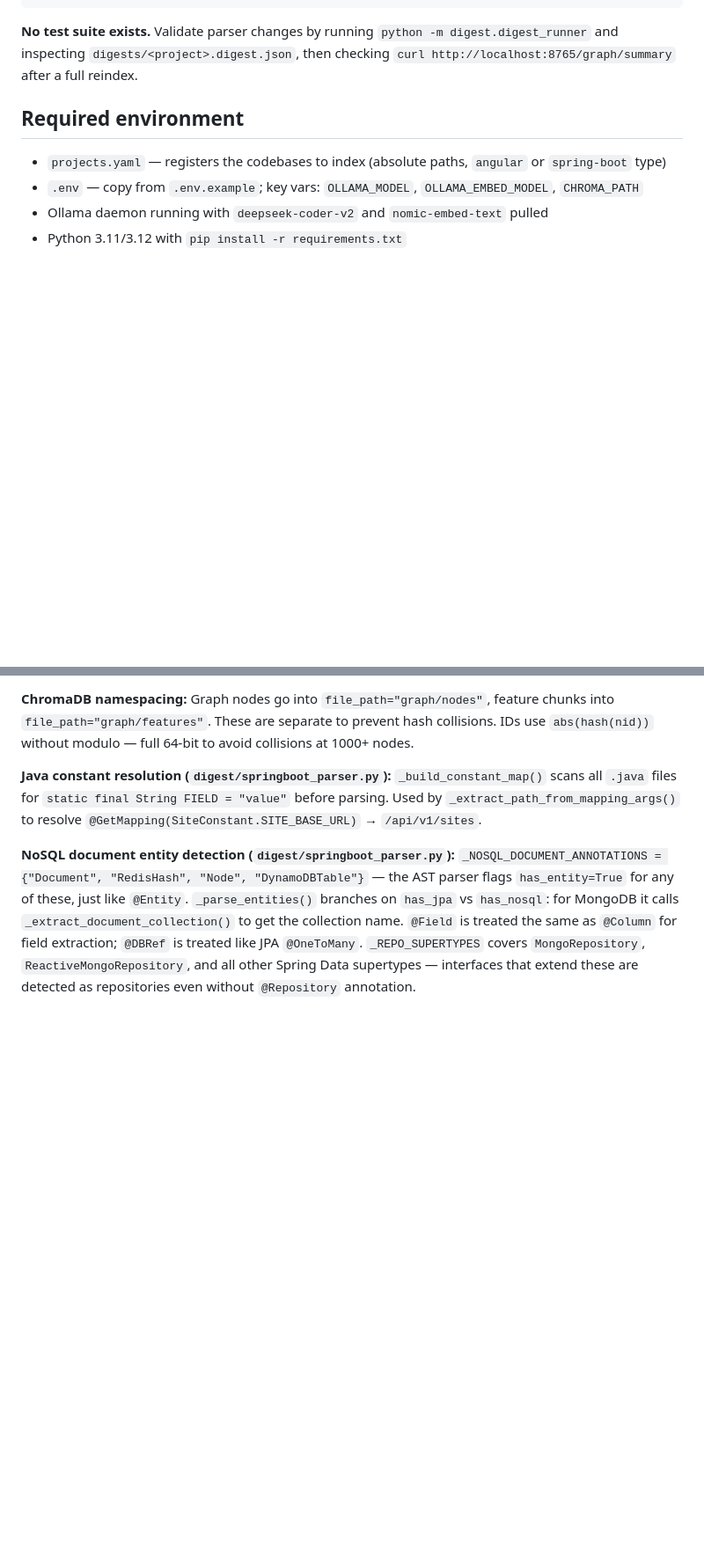
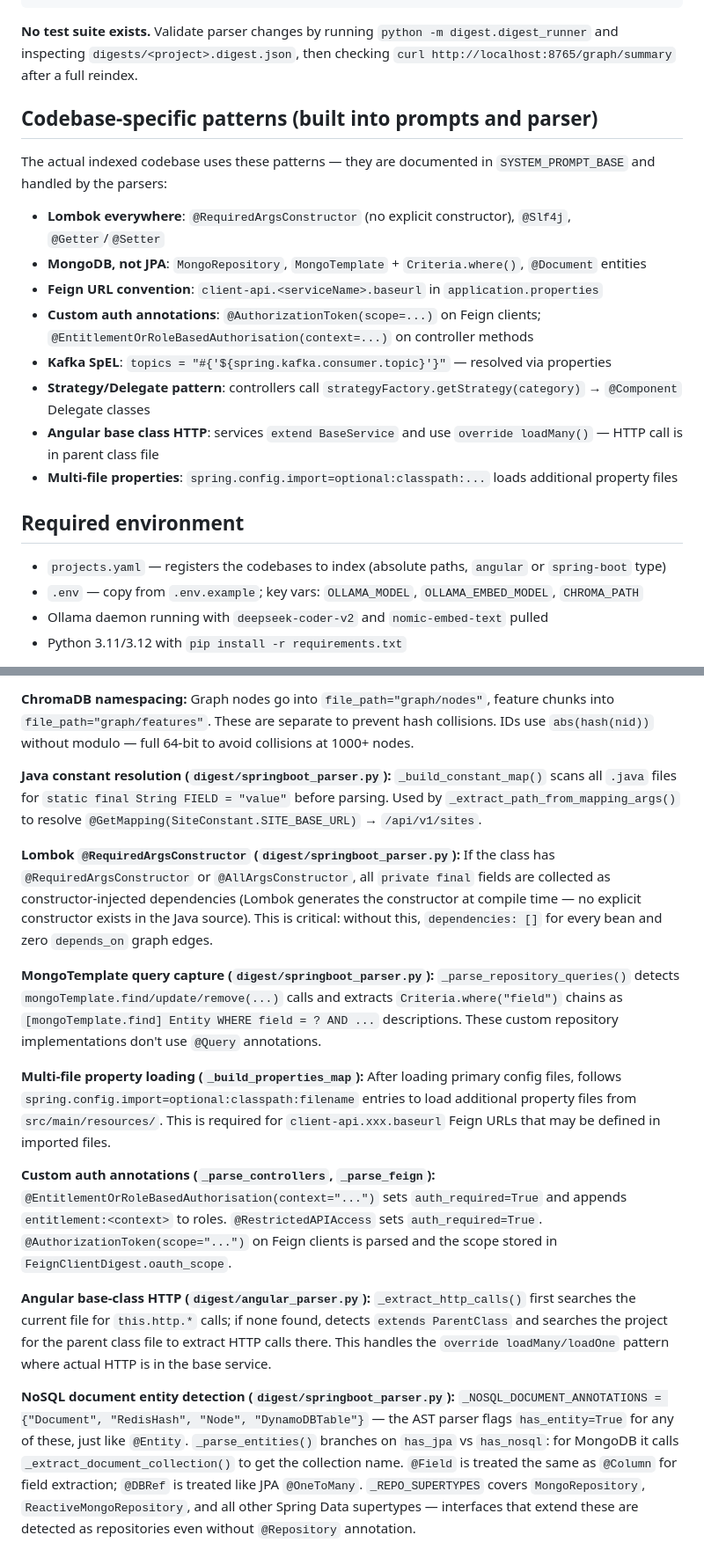
Before and after one commit to maddscorpian/code-agent, a Markdown page: CLAUDE.md, 2 parts joined by grey strips. Shown at 88% size. Rendered like a GitHub page; blank space fills up the shorter version.

Commit message:
Update CLAUDE.md with codebase-specific patterns and new parser capabilities
Co-Authored-By: Claude Sonnet 4.6 <noreply@anthropic.com>

````diff
--- a/CLAUDE.md
+++ b/CLAUDE.md
@@ -23,6 +23,18 @@ python -m embeddings.watcher
 ```
 
 **No test suite exists.** Validate parser changes by running `python -m digest.digest_runner` and inspecting `digests/<project>.digest.json`, then checking `curl http://localhost:8765/graph/summary` after a full reindex.
+
+## Codebase-specific patterns (built into prompts and parser)
+
+The actual indexed codebase uses these patterns — they are documented in `SYSTEM_PROMPT_BASE` and handled by the parsers:
+- **Lombok everywhere**: `@RequiredArgsConstructor` (no explicit constructor), `@Slf4j`, `@Getter`/`@Setter`
+- **MongoDB, not JPA**: `MongoRepository`, `MongoTemplate` + `Criteria.where()`, `@Document` entities
+- **Feign URL convention**: `client-api.<serviceName>.baseurl` in `application.properties`
+- **Custom auth annotations**: `@AuthorizationToken(scope=...)` on Feign clients; `@EntitlementOrRoleBasedAuthorisation(context=...)` on controller methods
+- **Kafka SpEL**: `topics = "#{'${spring.kafka.consumer.topic}'}"` — resolved via properties
+- **Strategy/Delegate pattern**: controllers call `strategyFactory.getStrategy(category)` → `@Component` Delegate classes
+- **Angular base class HTTP**: services `extend BaseService` and use `override loadMany()` — HTTP call is in parent class file
+- **Multi-file properties**: `spring.config.import=optional:classpath:...` loads additional property files
 
 ## Required environment
 
@@ -79,6 +91,16 @@ question → Planner LLM call (picks 3–6 tools)
 
 **Java constant resolution (`digest/springboot_parser.py`):** `_build_constant_map()` scans all `.java` files for `static final String FIELD = "value"` before parsing. Used by `_extract_path_from_mapping_args()` to resolve `@GetMapping(SiteConstant.SITE_BASE_URL)` → `/api/v1/sites`.
 
+**Lombok `@RequiredArgsConstructor` (`digest/springboot_parser.py`):** If the class has `@RequiredArgsConstructor` or `@AllArgsConstructor`, all `private final` fields are collected as constructor-injected dependencies (Lombok generates the constructor at compile time — no explicit constructor exists in the Java source). This is critical: without this, `dependencies: []` for every bean and zero `depends_on` graph edges.
+
+**MongoTemplate query capture (`digest/springboot_parser.py`):** `_parse_repository_queries()` detects `mongoTemplate.find/update/remove(...)` calls and extracts `Criteria.where("field")` chains as `[mongoTemplate.find] Entity WHERE field = ? AND ...` descriptions. These custom repository implementations don't use `@Query` annotations.
+
+**Multi-file property loading (`_build_properties_map`):** After loading primary config files, follows `spring.config.import=optional:classpath:filename` entries to load additional property files from `src/main/resources/`. This is required for `client-api.xxx.baseurl` Feign URLs that may be defined in imported files.
+
+**Custom auth annotations (`_parse_controllers`, `_parse_feign`):** `@EntitlementOrRoleBasedAuthorisation(context="...")` sets `auth_required=True` and appends `entitlement:<context>` to roles. `@RestrictedAPIAccess` sets `auth_required=True`. `@AuthorizationToken(scope="...")` on Feign clients is parsed and the scope stored in `FeignClientDigest.oauth_scope`.
+
+**Angular base-class HTTP (`digest/angular_parser.py`):** `_extract_http_calls()` first searches the current file for `this.http.*` calls; if none found, detects `extends ParentClass` and searches the project for the parent class file to extract HTTP calls there. This handles the `override loadMany/loadOne` pattern where actual HTTP is in the base service.
+
 **NoSQL document entity detection (`digest/springboot_parser.py`):** `_NOSQL_DOCUMENT_ANNOTATIONS = {"Document", "RedisHash", "Node", "DynamoDBTable"}` — the AST parser flags `has_entity=True` for any of these, just like `@Entity`. `_parse_entities()` branches on `has_jpa` vs `has_nosql`: for MongoDB it calls `_extract_document_collection()` to get the collection name. `@Field` is treated the same as `@Column` for field extraction; `@DBRef` is treated like JPA `@OneToMany`. `_REPO_SUPERTYPES` covers `MongoRepository`, `ReactiveMongoRepository`, and all other Spring Data supertypes — interfaces that extend these are detected as repositories even without `@Repository` annotation.
 
 **MongoDB collection name resolution (`_extract_document_collection`):** Uses paren-depth scanning (not `[^)]*` regex) to capture the full `@Document(...)` argument including nested parens from SpEL. Joins Java string concatenation (`"part1"\n + "part2"` → `"part1part2"`) before parsing. Extracts the full double-quoted Java string (single quotes are allowed inside for SpEL keys). SpEL `#{@environment.getProperty('key') ?: ''}` is resolved: `key` is looked up in `self._properties` (from `application.properties`); the resolved suffix is appended to the base name. If the property is absent, the base name is returned unchanged (matches the `?: ''` default).
````
